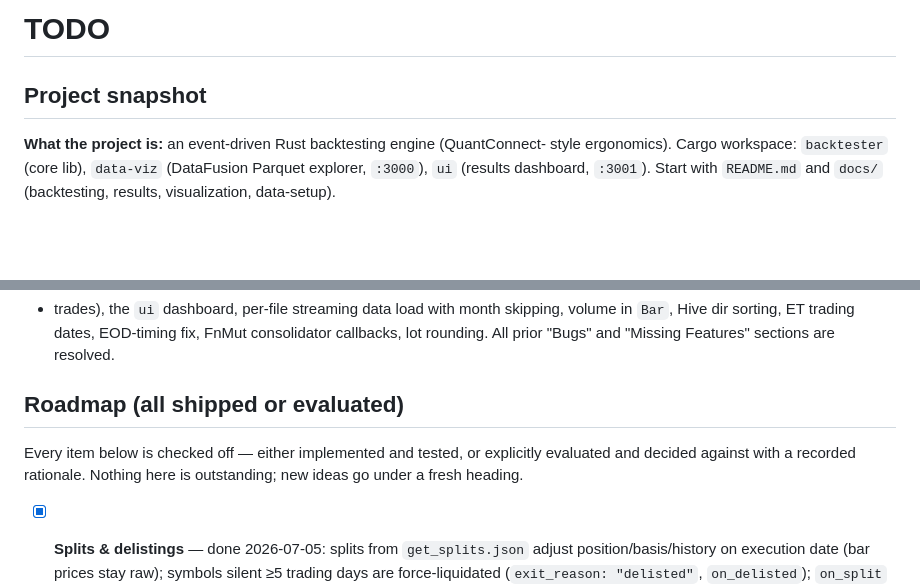
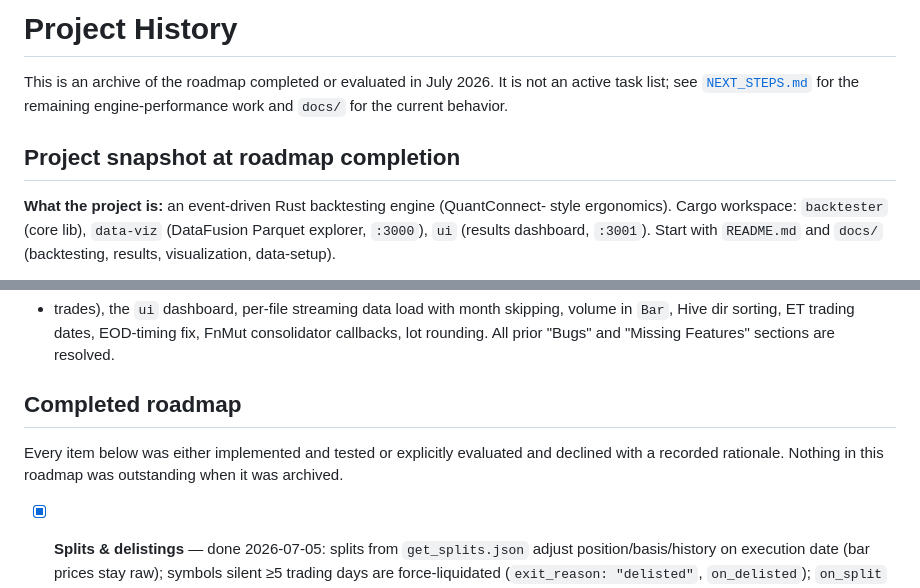
Before and after one commit to shner-elmo/backtester-rs, a Markdown page: HISTORY.md, 2 parts joined by grey strips. GitHub-like rendering; blank space fills up the shorter version.

Commit message:
docs: archive completed roadmap as history

```diff
--- a/TODO.md
+++ b/HISTORY.md
@@ -1,6 +1,10 @@
-# TODO
+# Project History
 
-## Project snapshot
+This is an archive of the roadmap completed or evaluated in July 2026. It is
+not an active task list; see [`NEXT_STEPS.md`](NEXT_STEPS.md) for the remaining
+engine-performance work and `docs/` for the current behavior.
+
+## Project snapshot at roadmap completion
 
 **What the project is:** an event-driven Rust backtesting engine (QuantConnect-
 style ergonomics). Cargo workspace: `backtester` (core lib), `data-viz`
@@ -27,12 +31,11 @@ skipping, volume in `Bar`, Hive dir sorting, ET trading dates, EOD-timing fix,
 FnMut consolidator callbacks, lot rounding. All prior "Bugs" and "Missing
 Features" sections are resolved.
 
-## Roadmap (all shipped or evaluated)
+## Completed roadmap
 
-Every item below is checked off — either implemented and tested, or explicitly
-evaluated and decided against with a recorded rationale. Nothing here is
-outstanding; new ideas go under a fresh heading.
-
+Every item below was either implemented and tested or explicitly evaluated and
+declined with a recorded rationale. Nothing in this roadmap was outstanding
+when it was archived.
 
 - [x] **Splits & delistings** — done 2026-07-05: splits from `get_splits.json`
   adjust position/basis/history on execution date (bar prices stay raw);
```
